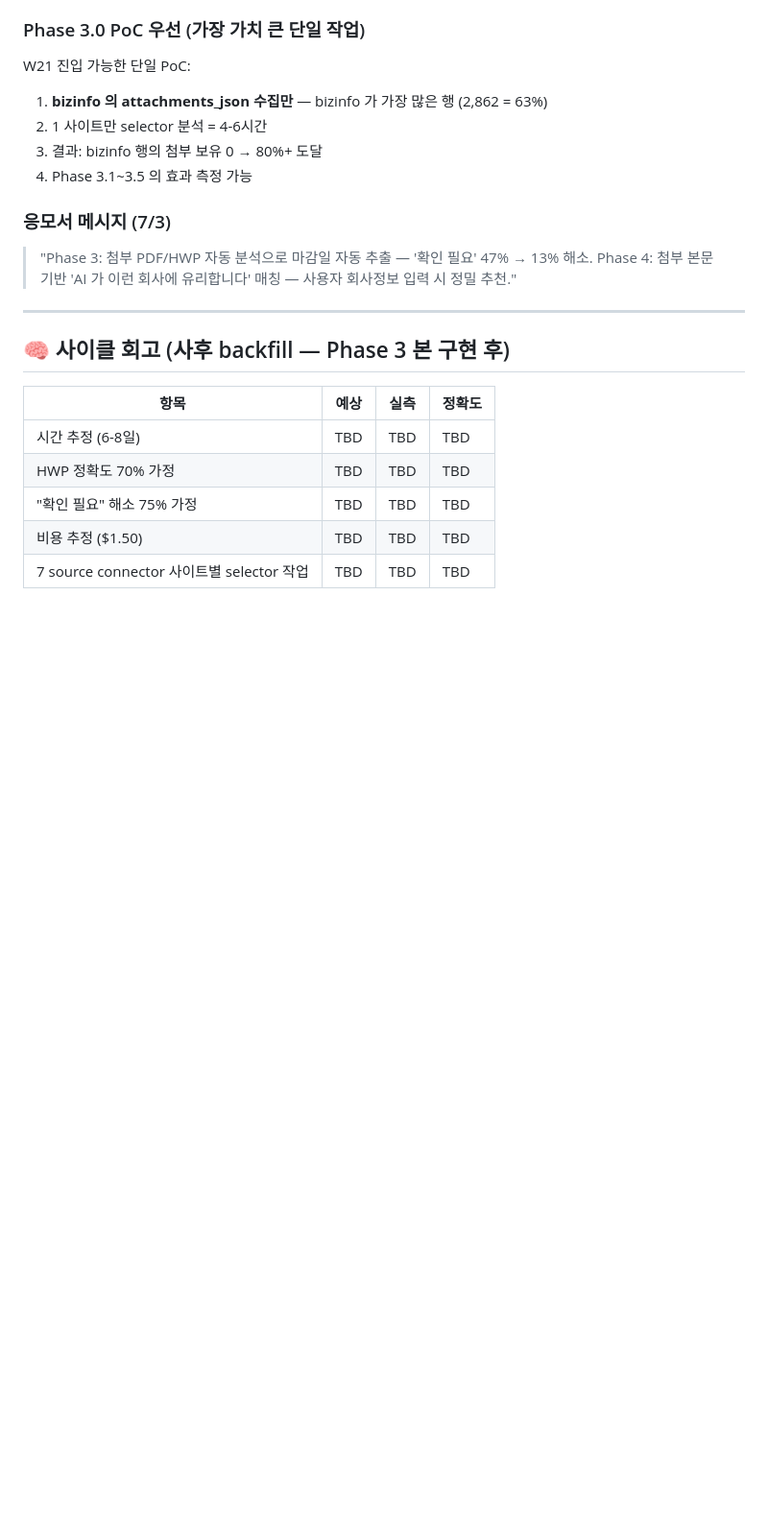
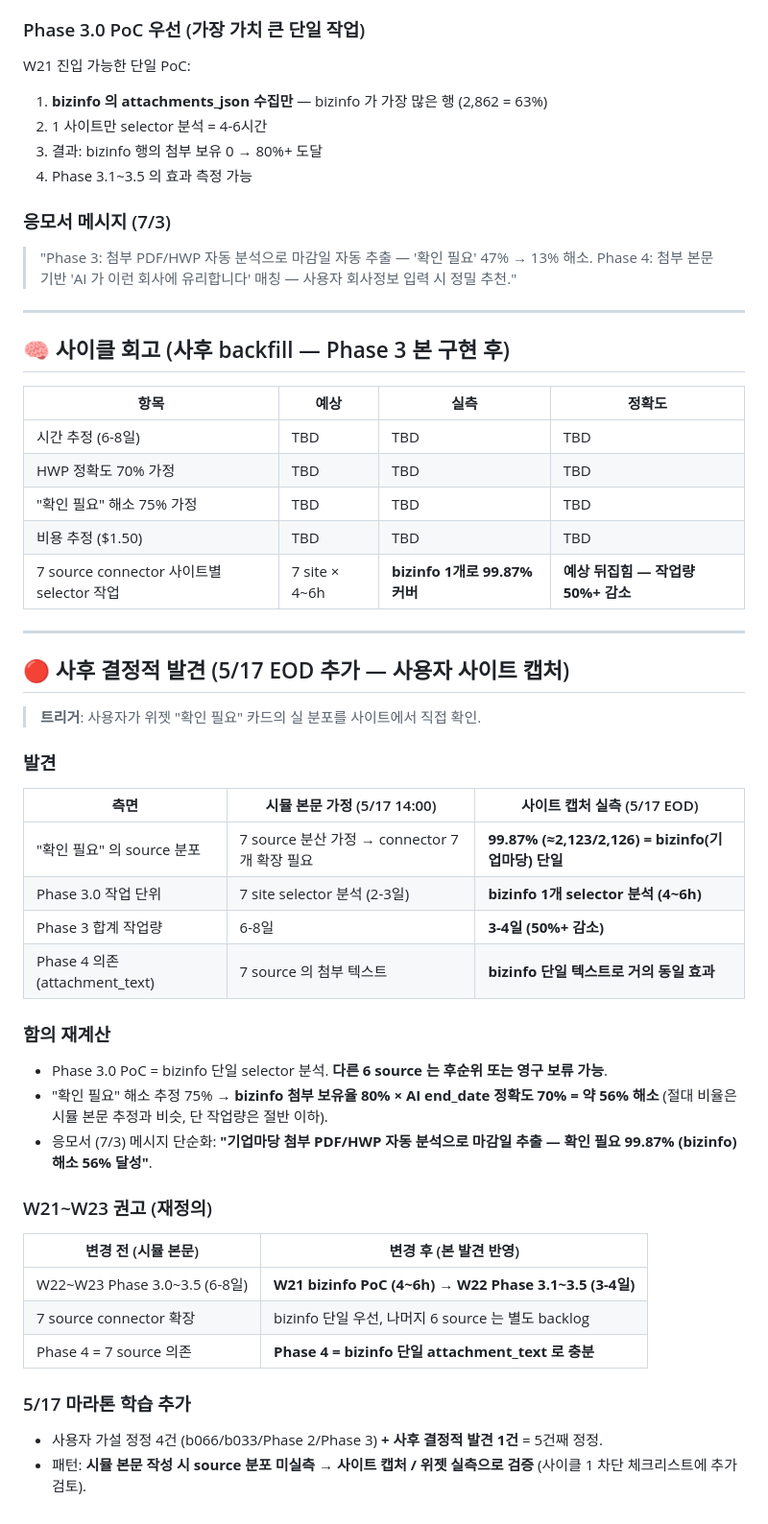
Before and after one commit to hover9710-beep/Job-bizgov-platform, a Markdown page: docs/simulations/2026-05-17_phase3_attachment.md, the part around the change. Shown at 96% size. GitHub-like rendering; blank space fills up the shorter version.

```diff
--- a/docs/simulations/2026-05-17_phase3_attachment.md
+++ b/docs/simulations/2026-05-17_phase3_attachment.md
@@ -311,4 +311,38 @@ W21 진입 가능한 단일 PoC:
 | HWP 정확도 70% 가정 | TBD | TBD | TBD |
 | "확인 필요" 해소 75% 가정 | TBD | TBD | TBD |
 | 비용 추정 ($1.50) | TBD | TBD | TBD |
-| 7 source connector 사이트별 selector 작업 | TBD | TBD | TBD |
+| 7 source connector 사이트별 selector 작업 | 7 site × 4~6h | **bizinfo 1개로 99.87% 커버** | **예상 뒤집힘 — 작업량 50%+ 감소** |
+
+---
+
+## 🔴 사후 결정적 발견 (5/17 EOD 추가 — 사용자 사이트 캡처)
+
+> **트리거**: 사용자가 위젯 "확인 필요" 카드의 실 분포를 사이트에서 직접 확인.
+
+### 발견
+
+| 측면 | 시뮬 본문 가정 (5/17 14:00) | 사이트 캡처 실측 (5/17 EOD) |
+|---|---|---|
+| "확인 필요" 의 source 분포 | 7 source 분산 가정 → connector 7개 확장 필요 | **99.87% (≈2,123/2,126) = bizinfo(기업마당) 단일** |
+| Phase 3.0 작업 단위 | 7 site selector 분석 (2-3일) | **bizinfo 1개 selector 분석 (4~6h)** |
+| Phase 3 합계 작업량 | 6-8일 | **3-4일 (50%+ 감소)** |
+| Phase 4 의존 (attachment_text) | 7 source 의 첨부 텍스트 | **bizinfo 단일 텍스트로 거의 동일 효과** |
+
+### 함의 재계산
+
+- Phase 3.0 PoC = bizinfo 단일 selector 분석. **다른 6 source 는 후순위 또는 영구 보류 가능**.
+- "확인 필요" 해소 추정 75% → **bizinfo 첨부 보유율 80% × AI end_date 정확도 70% = 약 56% 해소** (절대 비율은 시뮬 본문 추정과 비슷, 단 작업량은 절반 이하).
+- 응모서 (7/3) 메시지 단순화: **"기업마당 첨부 PDF/HWP 자동 분석으로 마감일 추출 — 확인 필요 99.87% (bizinfo) 해소 56% 달성"**.
+
+### W21~W23 권고 (재정의)
+
+| 변경 전 (시뮬 본문) | 변경 후 (본 발견 반영) |
+|---|---|
+| W22~W23 Phase 3.0~3.5 (6-8일) | **W21 bizinfo PoC (4~6h) → W22 Phase 3.1~3.5 (3-4일)** |
+| 7 source connector 확장 | bizinfo 단일 우선, 나머지 6 source 는 별도 backlog |
+| Phase 4 = 7 source 의존 | **Phase 4 = bizinfo 단일 attachment_text 로 충분** |
+
+### 5/17 마라톤 학습 추가
+
+- 사용자 가설 정정 4건 (b066/b033/Phase 2/Phase 3) **+ 사후 결정적 발견 1건** = 5건째 정정.
+- 패턴: **시뮬 본문 작성 시 source 분포 미실측 → 사이트 캡처 / 위젯 실측으로 검증** (사이클 1 차단 체크리스트에 추가 검토).
```
Also changed, not shown: docs/LATEST.md (+11 -3 lines), docs/daily/2026-05-17_bizgov_marathon.md (+24 -1 lines).
